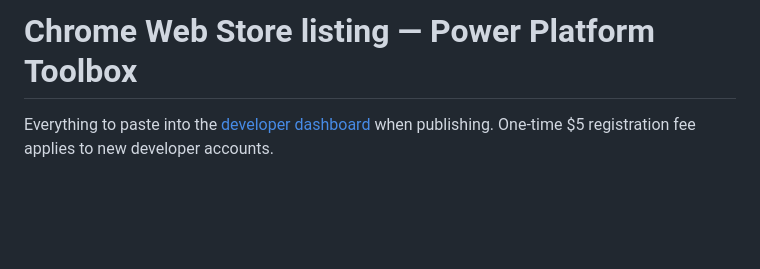
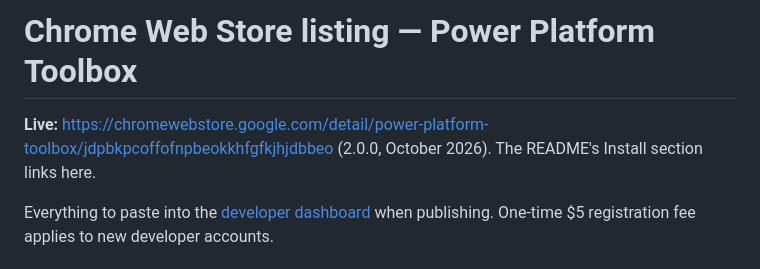
Before and after one commit to AhashSritharan/power-platform-easy-mode, a Markdown page: docs/store-listing.md, the part around the change. Drawn GitHub-style; blank space fills up the shorter version.

```diff
--- a/docs/store-listing.md
+++ b/docs/store-listing.md
@@ -1,4 +1,7 @@
 # Chrome Web Store listing — Power Platform Toolbox
+
+**Live:** https://chromewebstore.google.com/detail/power-platform-toolbox/jdpbkpcoffofnpbeokkhfgfkjhjdbbeo
+(2.0.0, October 2026). The README's Install section links here.
 
 Everything to paste into the [developer dashboard](https://chrome.google.com/webstore/devconsole)
 when publishing. One-time $5 registration fee applies to new developer accounts.
```
Also changed, not shown: README.md (+19 -13 lines).
